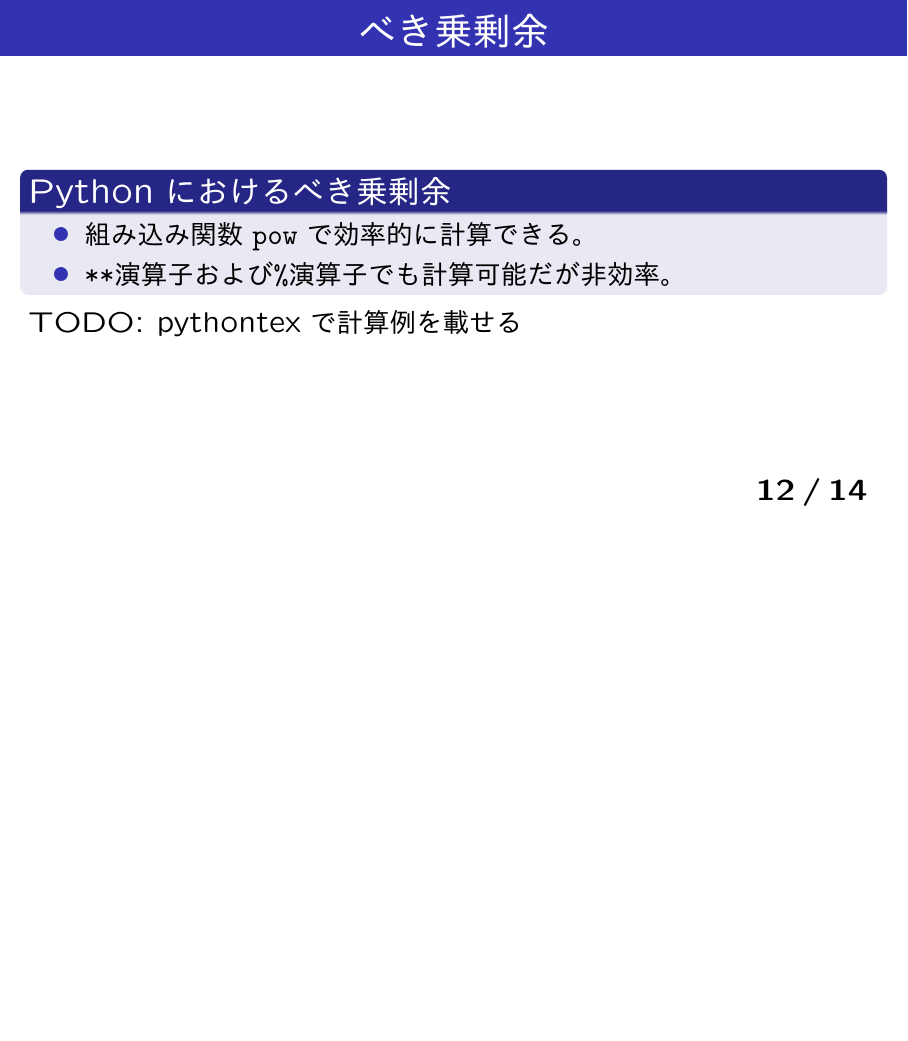
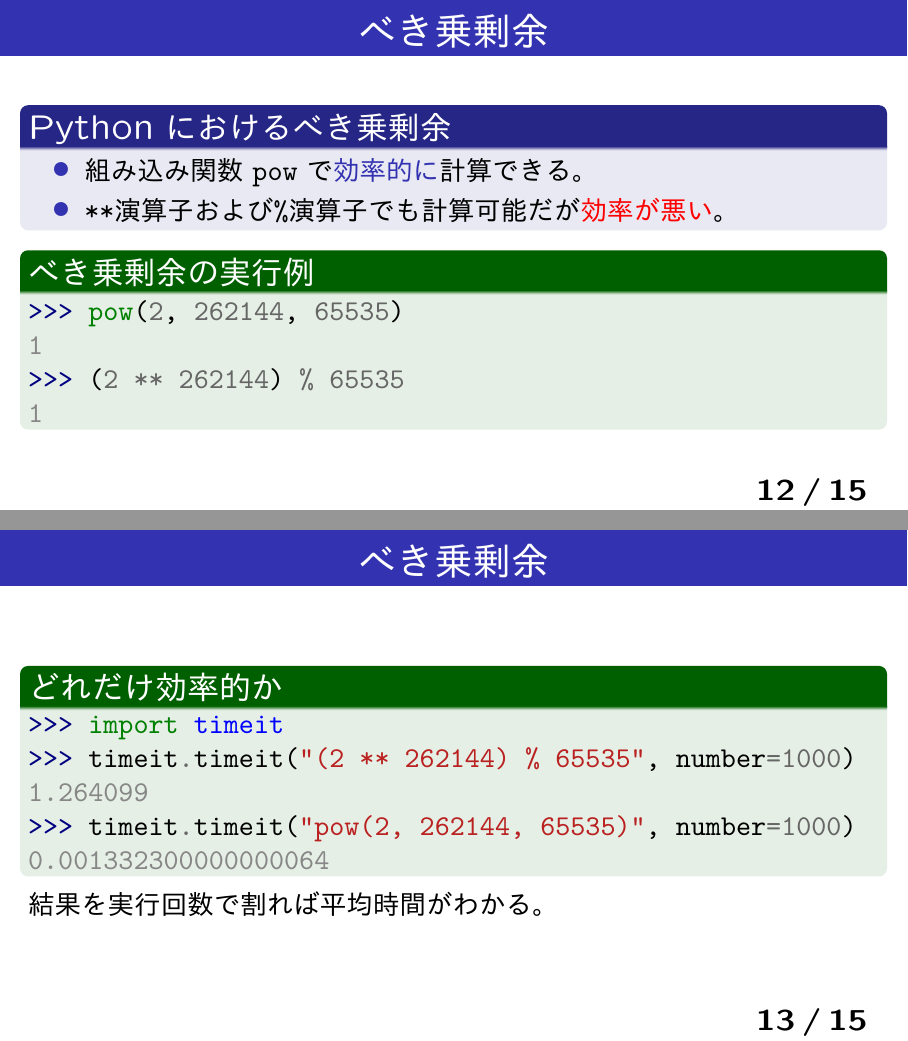
Before and after one commit to HayaoSuzuki/pyconjp2021, LaTeX slides (20211015slide.tex): page 12 of 14 before the commit and pages 12 and 13 of 15 after it, the two joined at a grey line, the shorter picture padded with empty space. The pictures show the PDF file 20211015slide.pdf that the author committed with the source.

Commit message:
従来パターンの具体例追加

```diff
--- a/20211015slide.tex
+++ b/20211015slide.tex
@@ -171,12 +171,21 @@ b^{n} \triangleq \overbrace{b \times b \times \cdots \times b}^{n\text{個}}
 
 \end{frame}
 
-\begin{frame}\frametitle{整数のべき乗}
+\begin{frame}[fragile]\frametitle{整数のべき乗}
 
 \begin{block}{Pythonにおけるべき乗}
 組み込み関数\texttt{pow}または\texttt{**}演算子を使う。
 \end{block}
-TODO: pythontexで計算例を載せる
+
+\begin{exampleblock}{べき乗の実行例}
+
+\begin{pyconsole}
+pow(2, 32)
+2 ** 32
+\end{pyconsole}
+
+\end{exampleblock}
+
 \end{frame}
 
 \subsection{べき乗剰余について}
@@ -198,7 +207,7 @@ b^{n} \bmod{m}
 
 \end{frame}
 
-\begin{frame}\frametitle{べき乗剰余}
+\begin{frame}[fragile]\frametitle{べき乗剰余}
 
 \begin{block}{Pythonにおけるべき乗剰余}
 \begin{itemize}
@@ -207,7 +215,34 @@ b^{n} \bmod{m}
+\item \texttt{**}演算子および\texttt{\%}演算子でも計算可能だが\alert{効率が悪い}。
 \end{itemize}
 \end{block}
-TODO: pythontexで計算例を載せる
+
+\begin{exampleblock}{べき乗剰余の実行例}
+
+\begin{pyconsole}
+pow(2, 262144, 65535)
+(2 ** 262144) % 65535
+\end{pyconsole}
+
+\end{exampleblock}
+
 \end{frame}
+
+\begin{frame}[fragile]\frametitle{べき乗剰余}
+
+\begin{exampleblock}{どれだけ効率的か}
+
+\begin{pyconsole}
+import timeit
+timeit.timeit("(2 ** 262144) % 65535", number=1000)
+timeit.timeit("pow(2, 262144, 65535)", number=1000)
+\end{pyconsole}
+
+\end{exampleblock}
+結果を実行回数で割れば平均時間がわかる。
+
+\end{frame}
+
+
 
 \section{Python 3.8からのpow関数}
 
```
Also changed, not shown: 20211015slide.pdf, 20211015slide.tex (5 more changed lines), 1 other file.
